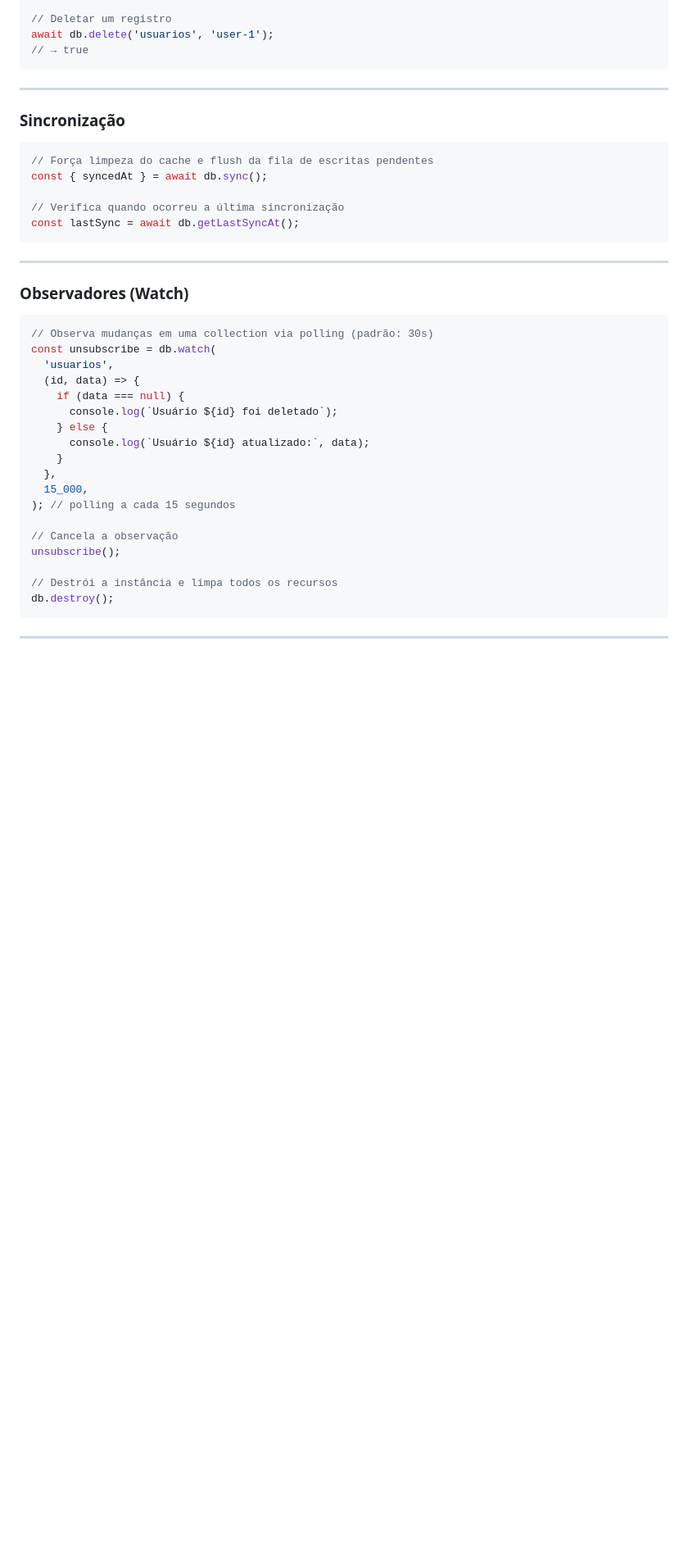
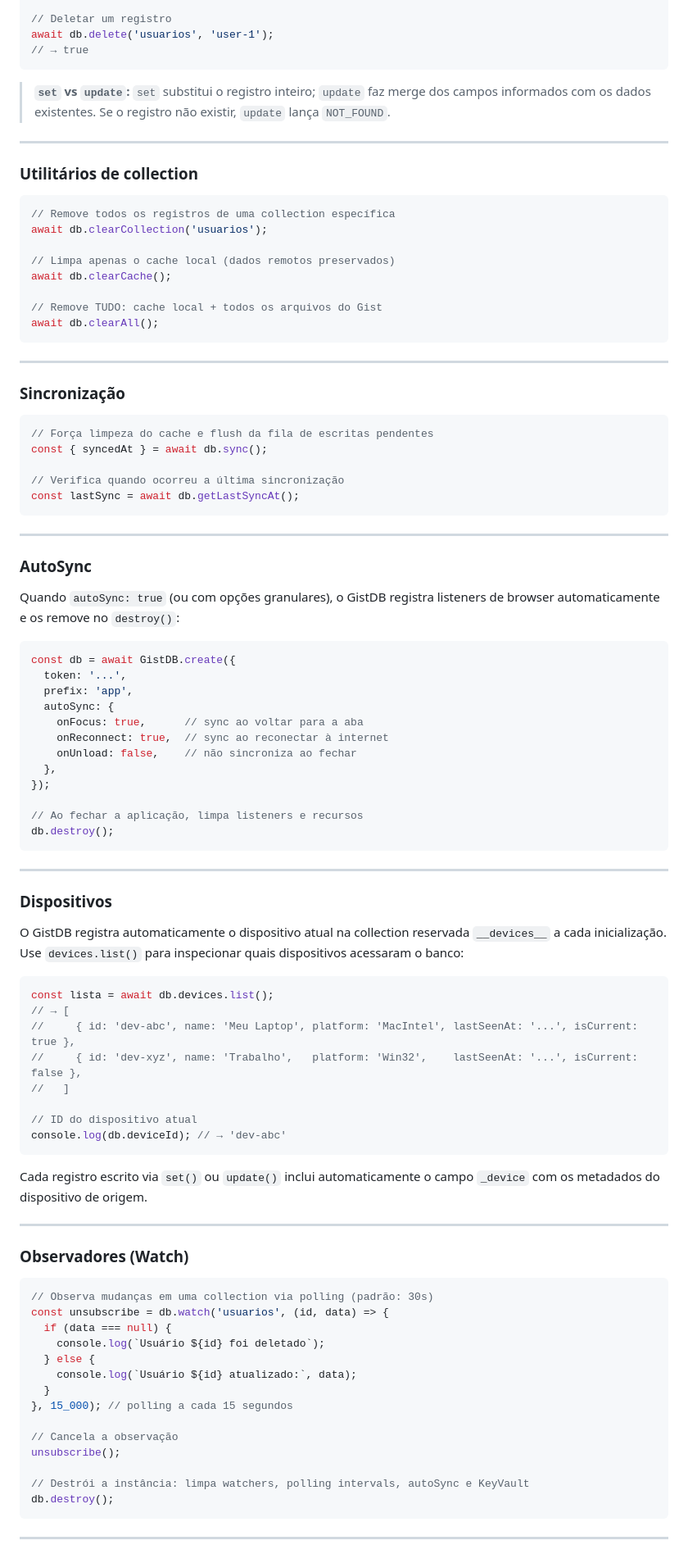
Before and after one commit to LeonardoConstantino/gistdb-sdk, a Markdown page: README.md, the part around the change printed below. Shown: that part at 82% size. Rendered like a GitHub page; blank space fills up the shorter version.

````diff
--- a/README.md
+++ b/README.md
@@ -169,6 +217,23 @@ const ativos = await db.list('usuarios', (u) => u.ativo === true);
 // Deletar um registro
 await db.delete('usuarios', 'user-1');
 // → true
+```
+
+> **`set` vs `update`:** `set` substitui o registro inteiro; `update` faz merge dos campos informados com os dados existentes. Se o registro não existir, `update` lança `NOT_FOUND`.
+
+---
+
+### Utilitários de collection
+
+```typescript
+// Remove todos os registros de uma collection específica
+await db.clearCollection('usuarios');
+
+// Limpa apenas o cache local (dados remotos preservados)
+await db.clearCache();
+
+// Remove TUDO: cache local + todos os arquivos do Gist
+await db.clearAll();
 ```
 
 ---
@@ -185,26 +250,62 @@ const lastSync = await db.getLastSyncAt();
 
 ---
 
+### AutoSync
+
+Quando `autoSync: true` (ou com opções granulares), o GistDB registra listeners de browser automaticamente e os remove no `destroy()`:
+
+```typescript
+const db = await GistDB.create({
+  token: '...',
+  prefix: 'app',
+  autoSync: {
+    onFocus: true,      // sync ao voltar para a aba
+    onReconnect: true,  // sync ao reconectar à internet
+    onUnload: false,    // não sincroniza ao fechar
+  },
+});
+
+// Ao fechar a aplicação, limpa listeners e recursos
+db.destroy();
+```
+
+---
+
+### Dispositivos
+
+O GistDB registra automaticamente o dispositivo atual na collection reservada `__devices__` a cada inicialização. Use `devices.list()` para inspecionar quais dispositivos acessaram o banco:
+
+```typescript
+const lista = await db.devices.list();
+// → [
+//     { id: 'dev-abc', name: 'Meu Laptop', platform: 'MacIntel', lastSeenAt: '...', isCurrent: true },
+//     { id: 'dev-xyz', name: 'Trabalho',   platform: 'Win32',    lastSeenAt: '...', isCurrent: false },
+//   ]
+
+// ID do dispositivo atual
+console.log(db.deviceId); // → 'dev-abc'
+```
+
+Cada registro escrito via `set()` ou `update()` inclui automaticamente o campo `_device` com os metadados do dispositivo de origem.
+
+---
+
 ### Observadores (Watch)
 
 ```typescript
 // Observa mudanças em uma collection via polling (padrão: 30s)
-const unsubscribe = db.watch(
-  'usuarios',
-  (id, data) => {
-    if (data === null) {
-      console.log(`Usuário ${id} foi deletado`);
-    } else {
-      console.log(`Usuário ${id} atualizado:`, data);
-    }
-  },
-  15_000,
-); // polling a cada 15 segundos
+const unsubscribe = db.watch('usuarios', (id, data) => {
+  if (data === null) {
+    console.log(`Usuário ${id} foi deletado`);
+  } else {
+    console.log(`Usuário ${id} atualizado:`, data);
+  }
+}, 15_000); // polling a cada 15 segundos
 
 // Cancela a observação
 unsubscribe();
 
-// Destrói a instância e limpa todos os recursos
+// Destrói a instância: limpa watchers, polling intervals, autoSync e KeyVault
 db.destroy();
 ```
 
````
Also changed, not shown: other parts of README.md (+141 -43 lines), docs/images/banner.png (added).
